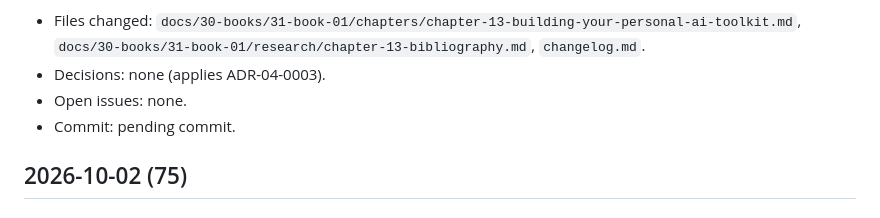
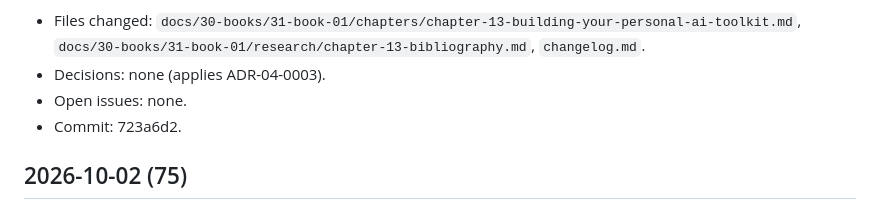
Before and after one commit to danijeljw-RPC/how-to-use-ai.com, a Markdown page: changelog.md, the part around the change. Rendered like a GitHub page.

Commit message:
chore: record chapter 13 citation commit hash in changelog
Co-Authored-By: Claude Opus 5.5 <noreply@anthropic.com>

```diff
--- a/changelog.md
+++ b/changelog.md
@@ -11,7 +11,7 @@ Book 1, Chapter 13: added endnotes for the four external claims in the author's
 - Files changed: `docs/30-books/31-book-01/chapters/chapter-13-building-your-personal-ai-toolkit.md`, `docs/30-books/31-book-01/research/chapter-13-bibliography.md`, `changelog.md`.
 - Decisions: none (applies ADR-04-0003).
 - Open issues: none.
-- Commit: pending commit.
+- Commit: 723a6d2.
 
 ## 2026-10-02 (75)
 
```
